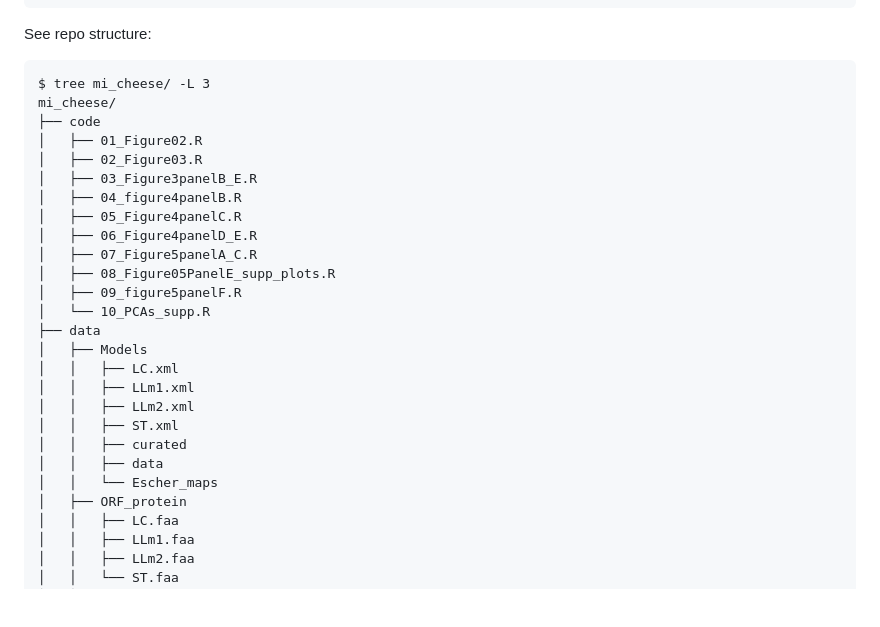
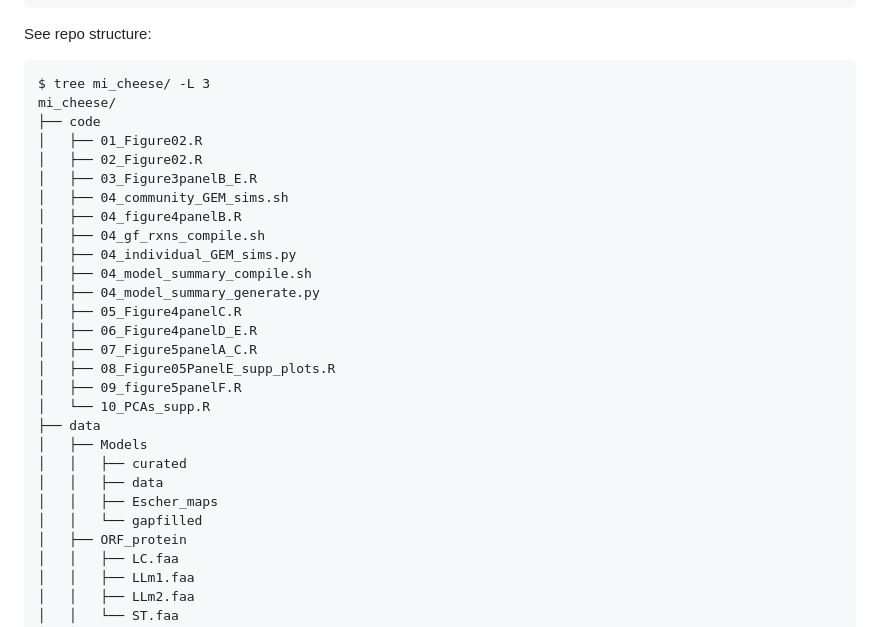
Before and after one commit to Chrats-Melkonian/mi_cheese, a Markdown page: README.md, the part around the change. Drawn GitHub-style; blank space fills up the shorter version.

Commit message:
Update README.md tree structure

```diff
--- a/README.md
+++ b/README.md
@@ -17,9 +17,14 @@ $ tree mi_cheese/ -L 3
 mi_cheese/
 ├── code
 │   ├── 01_Figure02.R
-│   ├── 02_Figure03.R
+│   ├── 02_Figure02.R
 │   ├── 03_Figure3panelB_E.R
+│   ├── 04_community_GEM_sims.sh
 │   ├── 04_figure4panelB.R
+│   ├── 04_gf_rxns_compile.sh
+│   ├── 04_individual_GEM_sims.py
+│   ├── 04_model_summary_compile.sh
+│   ├── 04_model_summary_generate.py
 │   ├── 05_Figure4panelC.R
 │   ├── 06_Figure4panelD_E.R
 │   ├── 07_Figure5panelA_C.R
@@ -28,13 +33,10 @@ mi_cheese/
 │   └── 10_PCAs_supp.R
 ├── data
 │   ├── Models
-│   │   ├── LC.xml
-│   │   ├── LLm1.xml
-│   │   ├── LLm2.xml
-│   │   ├── ST.xml
 │   │   ├── curated
 │   │   ├── data
-│   │   └── Escher_maps
+│   │   ├── Escher_maps
+│   │   └── gapfilled
 │   ├── ORF_protein
 │   │   ├── LC.faa
 │   │   ├── LLm1.faa
```
